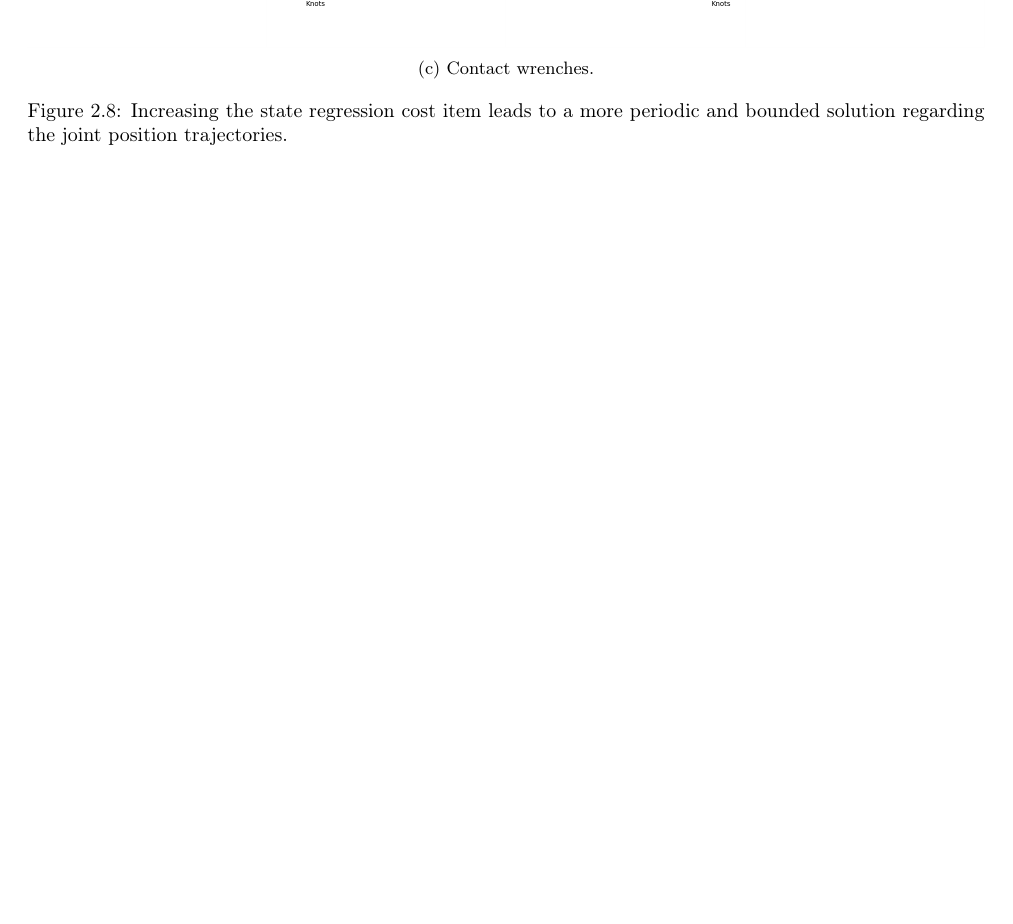
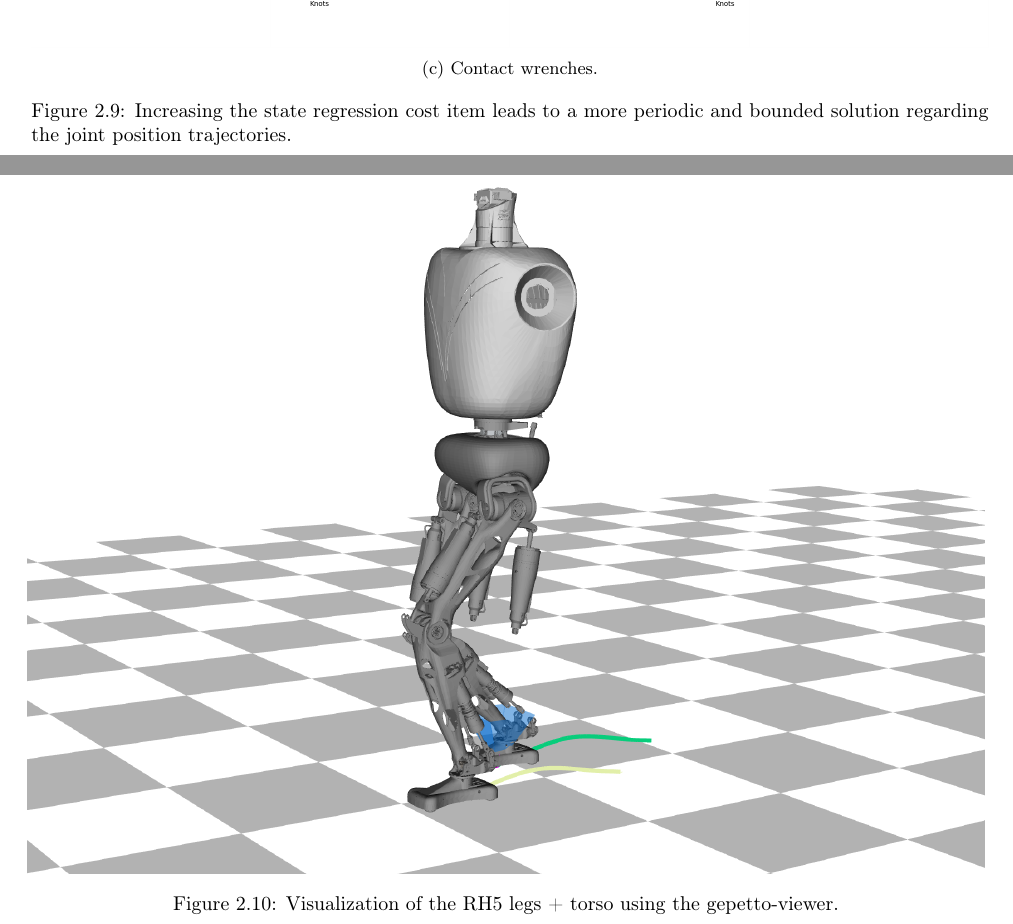
Before and after one commit to julesser/oc-frameworks, a LaTeX thesis (OCFrameworks/main.tex, which reads OCFrameworks/chapter1.tex): part of page 24 of 43 before the commit and two parts of pages 25 and 26 of 45 after it, the two joined at a grey line, cut so that both start at the same text, the shorter picture padded with empty space. Compiled offline with pdfLaTeX.

Commit message:
Add snapshots of RH5

```diff
--- a/OCFrameworks/chapter1.tex
+++ b/OCFrameworks/chapter1.tex
@@ -456,6 +460,11 @@ The (preliminary) results are shown in Figure \ref{fig:rh5_periodic}.
 
 
 \section{Results: RH5 Legs + Torso}
+\begin{figure}[h!]
+\centering
+\includegraphics[width=1\linewidth]{Media/Crocoddyl/crocoddylRH5Torso.png}
+\caption{Visualization of the RH5 legs + torso using the gepetto-viewer.}
+\end{figure}
 The results from the last section give a first impression, of how optimal control for bipedal walking applied to RH5 can look like. The natural next step is to extend the analysed robot model with the torso. This an especially useful step towards first real-world experiments on the robot, since the computational unit is integrated within the torso and it therefore would be difficult to only control the RH5 legs.
 
 \textbf{Note on the walking speed of videos and related CoM shifting:}
```
Also changed, not shown: OCFrameworks/Media/Crocoddyl/crocoddylRH5Legs.png (added), OCFrameworks/Media/Crocoddyl/crocoddylRH5Torso.png (added), OCFrameworks/chapter1.tex (8 more changed lines).
